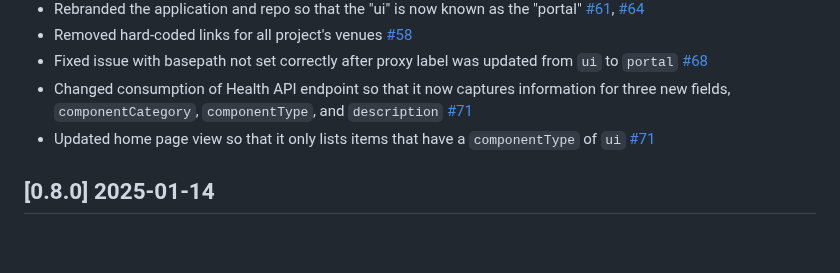
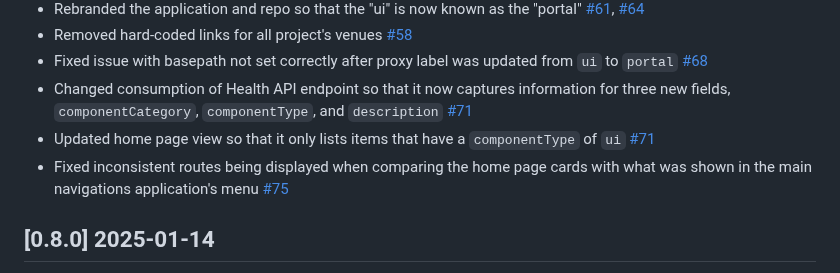
Before and after one commit to unity-sds/unity-portal, a Markdown page: CHANGELOG.md, the part around the change. Rendered like a GitHub page; blank space fills up the shorter version.

Commit message:
Updated CHANGELOG

```diff
--- a/CHANGELOG.md
+++ b/CHANGELOG.md
@@ -15,6 +15,7 @@ and this project adheres to [Semantic Versioning](https://semver.org/spec/v2.0.0
 - Fixed issue with basepath not set correctly after proxy label was updated from `ui` to `portal` [#68](https://github.com/unity-sds/unity-portal/issues/68)
 - Changed consumption of Health API endpoint so that it now captures information for three new fields, `componentCategory`, `componentType`, and `description` [#71](https://github.com/unity-sds/unity-portal/issues/71)
 - Updated home page view so that it only lists items that have a `componentType` of `ui` [#71](https://github.com/unity-sds/unity-portal/issues/71)
+- Fixed inconsistent routes being displayed when comparing the home page cards with what was shown in the main navigations application's menu [#75](https://github.com/unity-sds/unity-portal/issues/75)
 
 ## [0.8.0] 2025-01-14
 - Added support to report on when health API endpoint is not available in navbar and on health dashboard
```
